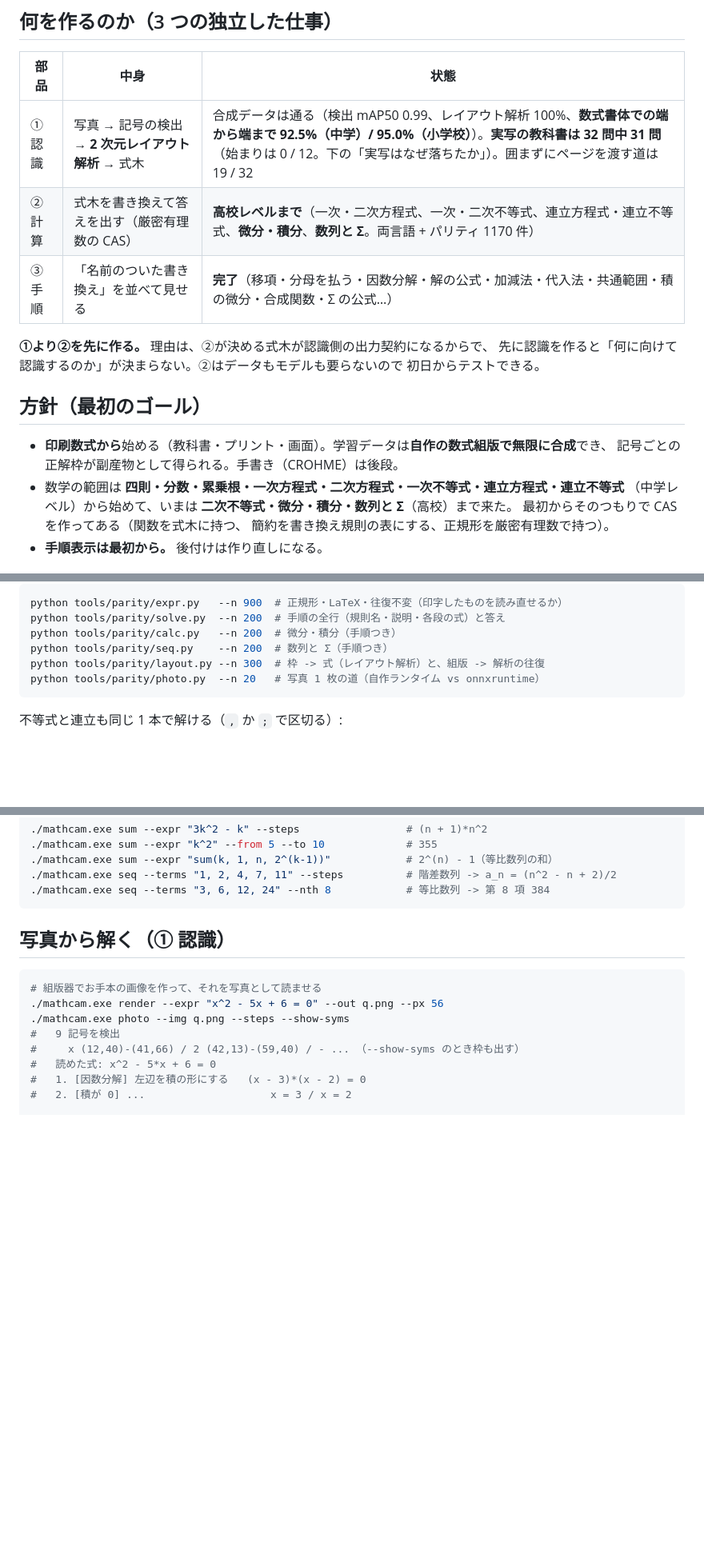
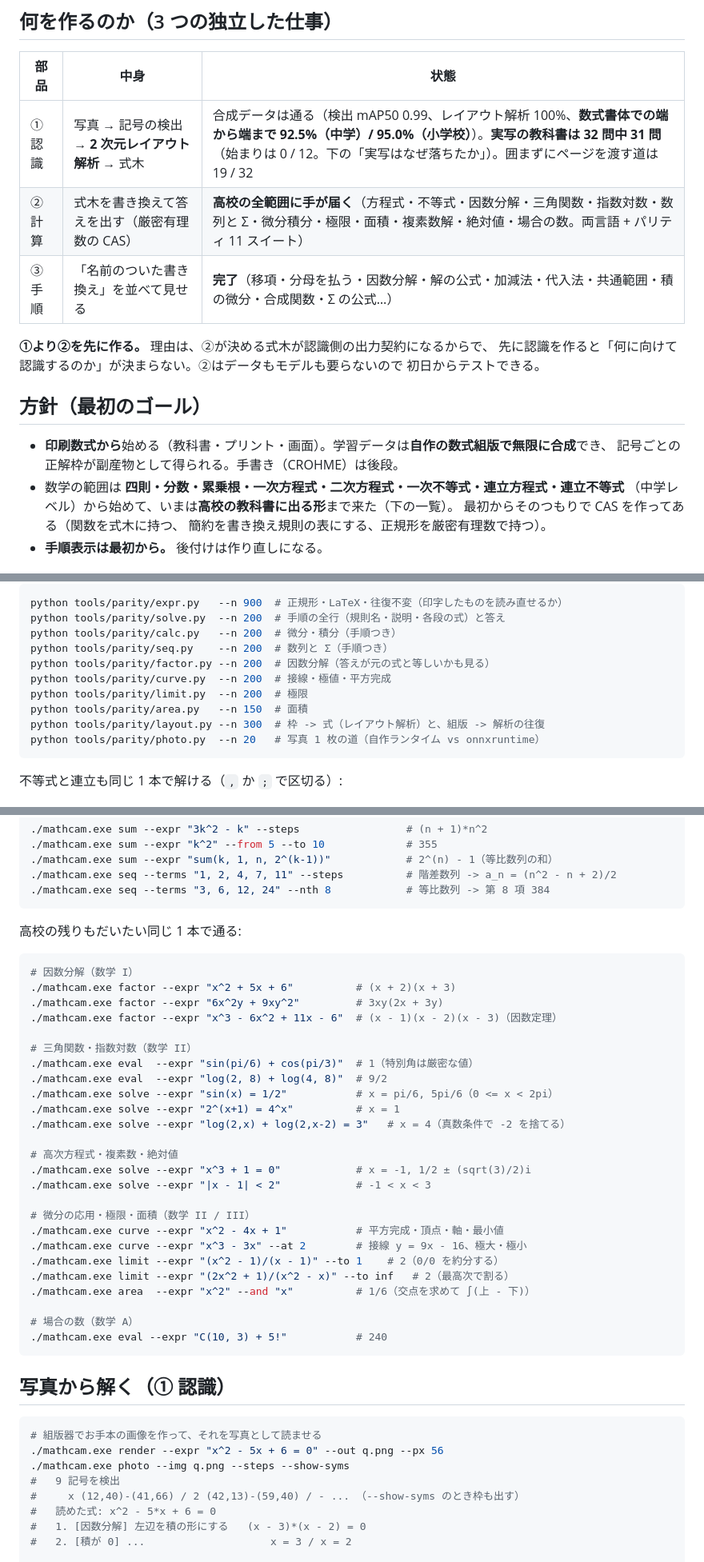
Before and after one commit to yomei-o/mathcam_cpp, a Markdown page: README.md, 3 parts joined by grey strips. Shown at 80% size. Rendered like a GitHub page; blank space fills up the shorter version.

Commit message:
README / RESUME を「高校数学まで」に更新する
できるようになったものを一覧にした（因数分解・三角関数・対数・高次方程式・複素数解・
絶対値・接線と極値・平方完成・極限・面積・場合の数）。README に載せた例は全部
実際に走らせて出力を確かめてある。

まだ無い高校の範囲も書いた: 三角関数の加法定理・合成、ベクトル、図形と方程式、
部分分数分解、数列の漸化式、確率（文章題なので入口から違う）。

検査: 12 スイート（expr 423 / arith 212 / calc 476 / solve 348 / layout 200 /
typeset 220 / dataset 40 / seq 244 / factor 232 / curve 230 / limit 226 / area 168）
すべて 0 不一致、selftest 200/200。

Co-Authored-By: Claude Opus 5 (1M context) <noreply@anthropic.com>

````diff
--- a/README.md
+++ b/README.md
@@ -13,7 +13,7 @@ Photomath のようなものを、**認識も計算も自前**で作る。姉妹
 | 部品 | 中身 | 状態 |
 |---|---|---|
 | ① 認識 | 写真 → 記号の検出 → **2 次元レイアウト解析** → 式木 | 合成データは通る（検出 mAP50 0.99、レイアウト解析 100%、**数式書体での端から端まで 92.5%（中学）/ 95.0%（小学校）**）。**実写の教科書は 32 問中 31 問**（始まりは 0 / 12。下の「実写はなぜ落ちたか」）。囲まずにページを渡す道は 19 / 32 |
-| ② 計算 | 式木を書き換えて答えを出す（厳密有理数の CAS） | **高校レベルまで**（一次・二次方程式、一次・二次不等式、連立方程式・連立不等式、**微分・積分**、**数列と Σ**。両言語 + パリティ 1170 件） |
+| ② 計算 | 式木を書き換えて答えを出す（厳密有理数の CAS） | **高校の全範囲に手が届く**（方程式・不等式・因数分解・三角関数・指数対数・数列と Σ・微分積分・極限・面積・複素数解・絶対値・場合の数。両言語 + パリティ 11 スイート） |
 | ③ 手順 | 「名前のついた書き換え」を並べて見せる | **完了**（移項・分母を払う・因数分解・解の公式・加減法・代入法・共通範囲・積の微分・合成関数・Σ の公式…） |
 
 **①より②を先に作る。** 理由は、②が決める式木が認識側の出力契約になるからで、
@@ -25,7 +25,7 @@ Photomath のようなものを、**認識も計算も自前**で作る。姉妹
 * **印刷数式から**始める（教科書・プリント・画面）。学習データは**自作の数式組版で無限に合成**でき、
   記号ごとの正解枠が副産物として得られる。手書き（CROHME）は後段。
 * 数学の範囲は **四則・分数・累乗根・一次方程式・二次方程式・一次不等式・連立方程式・連立不等式**
-  （中学レベル）から始めて、いまは **二次不等式・微分・積分・数列と Σ**（高校）まで来た。
+  （中学レベル）から始めて、いまは**高校の教科書に出る形**まで来た（下の一覧）。
   最初からそのつもりで CAS を作ってある（関数を式木に持つ、
   簡約を書き換え規則の表にする、正規形を厳密有理数で持つ）。
 * **手順表示は最初から。** 後付けは作り直しになる。
@@ -66,6 +66,10 @@ python tools/parity/expr.py   --n 900  # 正規形・LaTeX・往復不変（印
 python tools/parity/solve.py  --n 200  # 手順の全行（規則名・説明・各段の式）と答え
 python tools/parity/calc.py   --n 200  # 微分・積分（手順つき）
 python tools/parity/seq.py    --n 200  # 数列と Σ（手順つき）
+python tools/parity/factor.py --n 200  # 因数分解（答えが元の式と等しいかも見る）
+python tools/parity/curve.py  --n 200  # 接線・極値・平方完成
+python tools/parity/limit.py  --n 200  # 極限
+python tools/parity/area.py   --n 150  # 面積
 python tools/parity/layout.py --n 300  # 枠 -> 式（レイアウト解析）と、組版 -> 解析の往復
 python tools/parity/photo.py  --n 20   # 写真 1 枚の道（自作ランタイム vs onnxruntime）
 ```
@@ -95,6 +99,36 @@ python tools/parity/photo.py  --n 20   # 写真 1 枚の道（自作ランタイ
 ./mathcam.exe sum --expr "sum(k, 1, n, 2^(k-1))"            # 2^(n) - 1（等比数列の和）
 ./mathcam.exe seq --terms "1, 2, 4, 7, 11" --steps          # 階差数列 -> a_n = (n^2 - n + 2)/2
 ./mathcam.exe seq --terms "3, 6, 12, 24" --nth 8            # 等比数列 -> 第 8 項 384
+```
+
+高校の残りもだいたい同じ 1 本で通る:
+
+```sh
+# 因数分解（数学 I）
+./mathcam.exe factor --expr "x^2 + 5x + 6"          # (x + 2)(x + 3)
+./mathcam.exe factor --expr "6x^2y + 9xy^2"         # 3xy(2x + 3y)
+./mathcam.exe factor --expr "x^3 - 6x^2 + 11x - 6"  # (x - 1)(x - 2)(x - 3)（因数定理）
+
+# 三角関数・指数対数（数学 II）
+./mathcam.exe eval  --expr "sin(pi/6) + cos(pi/3)"  # 1（特別角は厳密な値）
+./mathcam.exe eval  --expr "log(2, 8) + log(4, 8)"  # 9/2
+./mathcam.exe solve --expr "sin(x) = 1/2"           # x = pi/6, 5pi/6（0 <= x < 2pi）
+./mathcam.exe solve --expr "2^(x+1) = 4^x"          # x = 1
+./mathcam.exe solve --expr "log(2,x) + log(2,x-2) = 3"   # x = 4（真数条件で -2 を捨てる）
+
+# 高次方程式・複素数・絶対値
+./mathcam.exe solve --expr "x^3 + 1 = 0"            # x = -1, 1/2 ± (sqrt(3)/2)i
+./mathcam.exe solve --expr "|x - 1| < 2"            # -1 < x < 3
+
+# 微分の応用・極限・面積（数学 II / III）
+./mathcam.exe curve --expr "x^2 - 4x + 1"           # 平方完成・頂点・軸・最小値
+./mathcam.exe curve --expr "x^3 - 3x" --at 2        # 接線 y = 9x - 16、極大・極小
+./mathcam.exe limit --expr "(x^2 - 1)/(x - 1)" --to 1    # 2（0/0 を約分する）
+./mathcam.exe limit --expr "(2x^2 + 1)/(x^2 - x)" --to inf   # 2（最高次で割る）
+./mathcam.exe area  --expr "x^2" --and "x"          # 1/6（交点を求めて ∫(上 - 下)）
+
+# 場合の数（数学 A）
+./mathcam.exe eval --expr "C(10, 3) + 5!"           # 240
 ```
 
 ## 写真から解く（① 認識）
````
Also changed, not shown: RESUME.md (+12 -2 lines).
